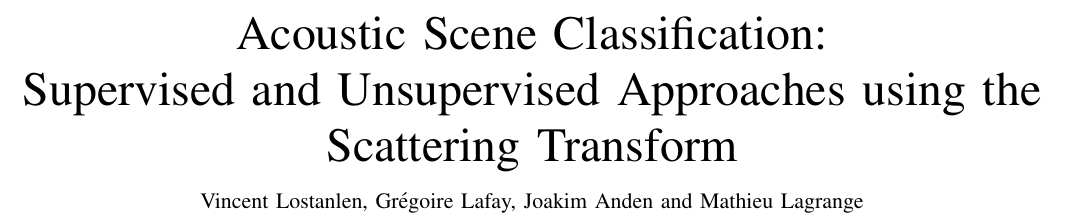
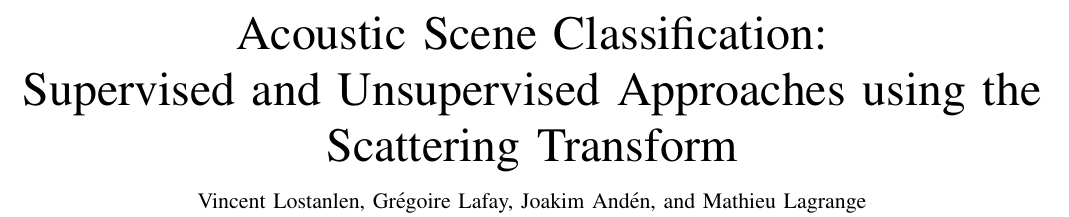
Before and after one commit to mathieulagrange/paperRelevanceBasedSimilarity, a LaTeX paper (paper/structureScene.tex): part of page 1 of 2, cut so that both start at the same text. Compiled offline with pdfLaTeX.

Commit message:
Anden -> Andén + Oxford comma in author list

```diff
--- a/paper/structureScene.tex
+++ b/paper/structureScene.tex
@@ -44,7 +44,7 @@
 %\title{An evaluation framework for event detection using a morphological model of acoustic scenes}
 \title{Acoustic Scene Classification: \\ Supervised and Unsupervised Approaches using the Scattering Transform}
 
-\author{Vincent Lostanlen, Gr\'egoire Lafay, Joakim Anden and Mathieu Lagrange}
+\author{Vincent Lostanlen, Gr\'egoire Lafay, Joakim And\'en, and Mathieu Lagrange}
 
 
 % make the title area
```
